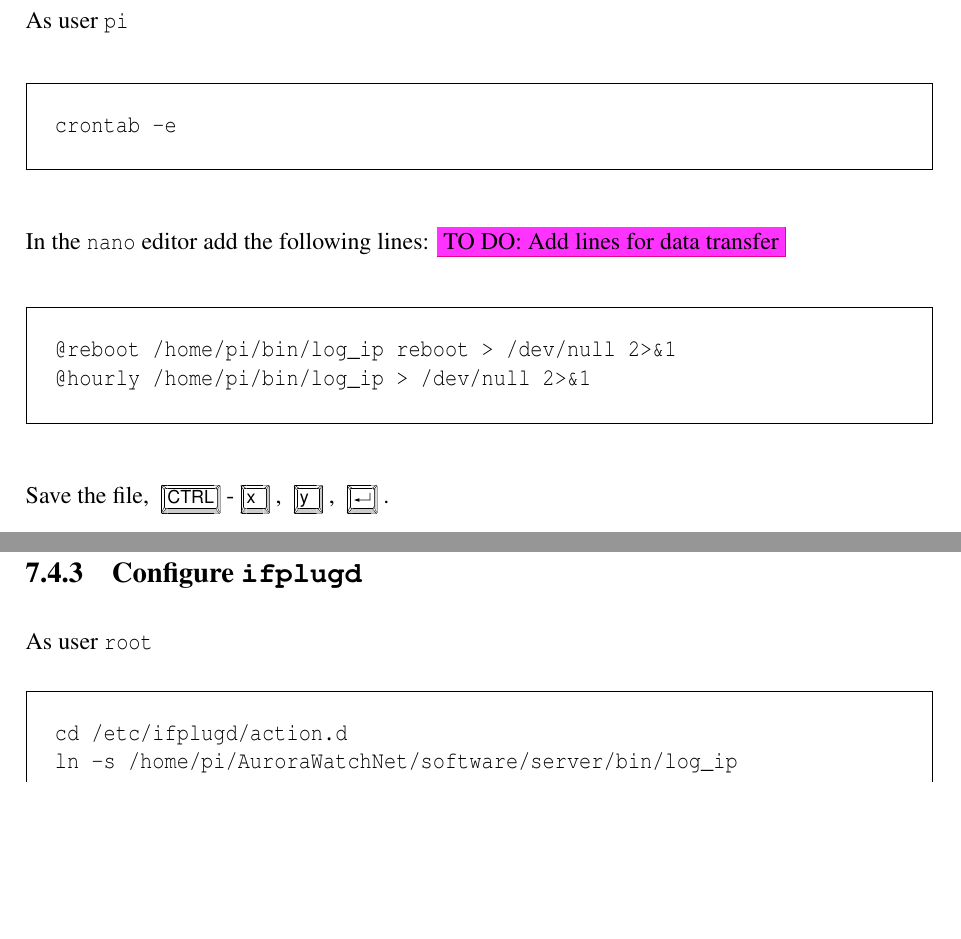
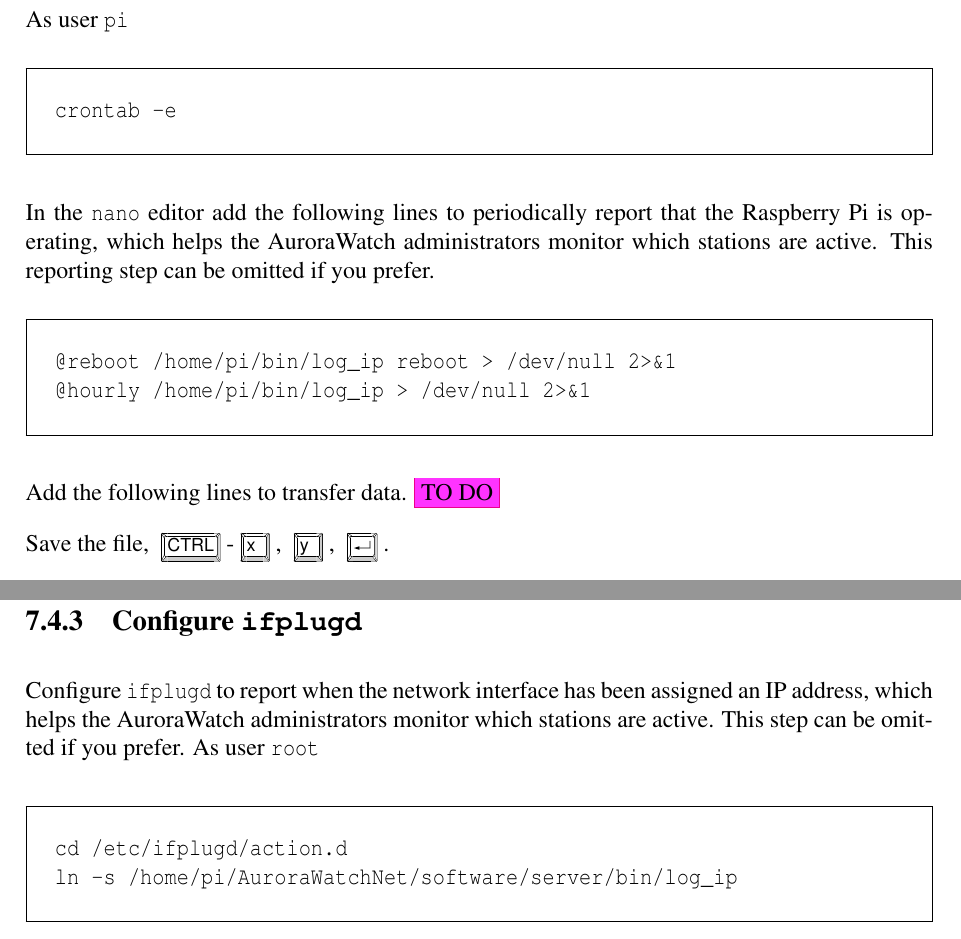
Before and after one commit to stevemarple/AuroraWatchNet, a LaTeX book (doc/manual/manual.tex, which reads doc/manual/raspberry-pi-setup.tex): two parts of pages 30 and 31 of 36, joined at a grey line, cut so that both start at the same text, the shorter picture padded with empty space. Compiled offline with pdfLaTeX.

Commit message:
Updates to manual.

```diff
--- a/doc/manual/raspberry-pi-setup.tex
+++ b/doc/manual/raspberry-pi-setup.tex
@@ -91,18 +91,27 @@ As user \piUser
 crontab -e
 \end{Cmd}
 
-In the \filename{nano} editor add the following lines: \todo[Add lines
-for data transfer]
+In the \filename{nano} editor add the following lines to periodically
+report that the Raspberry Pi is operating, which helps the AuroraWatch
+administrators monitor which stations are active. This reporting step can be
+omitted if you prefer.
 \begin{Cmd}
 @reboot /home/pi/bin/log_ip reboot > /dev/null 2>&1
 @hourly /home/pi/bin/log_ip > /dev/null 2>&1
 \end{Cmd}
+
+
+Add the following lines to transfer data. \todo
+
 Save the file, \keystroke{CTRL}-\keystroke{x}, \keystroke{y},
 \myreturn.
 
 \subsection{Configure \protect\filename{ifplugd}}
 
-As user \rootUser
+Configure \filename{ifplugd} to report when the network interface has
+been assigned an \ip\ address, which helps the AuroraWatch
+administrators monitor which stations are active. This step can be
+omitted if you prefer. As user \rootUser
 \begin{Cmd}
 cd /etc/ifplugd/action.d
 ln -s /home/pi/AuroraWatchNet/software/server/bin/log_ip
```
